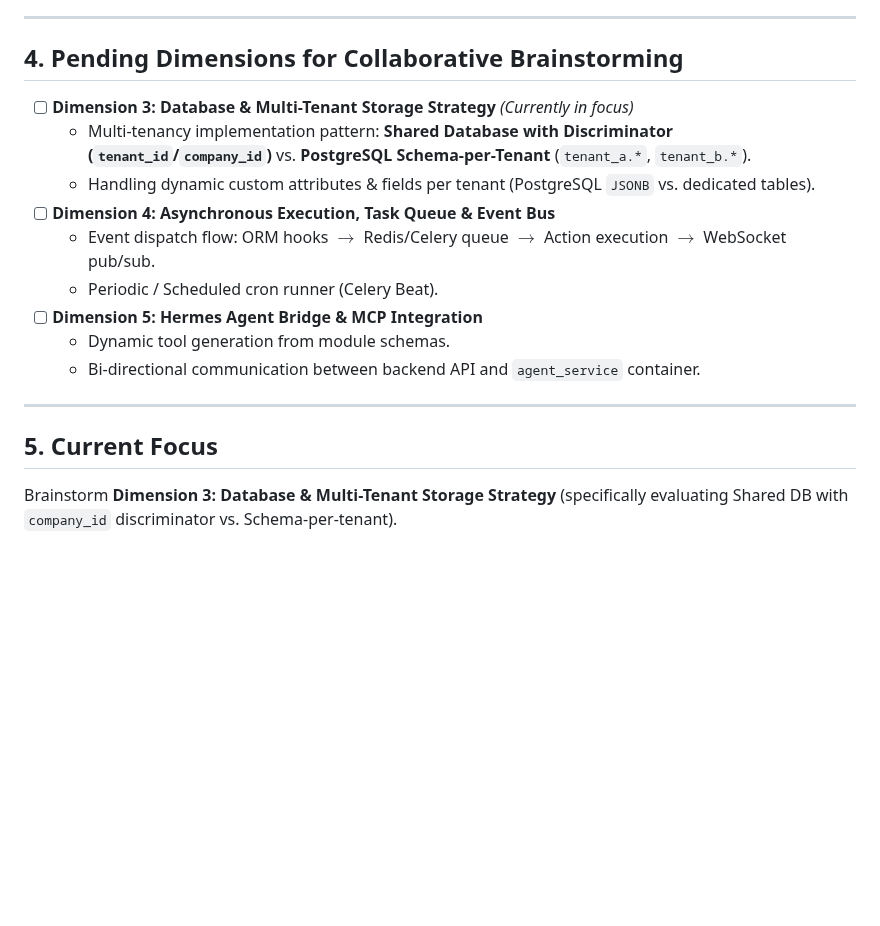
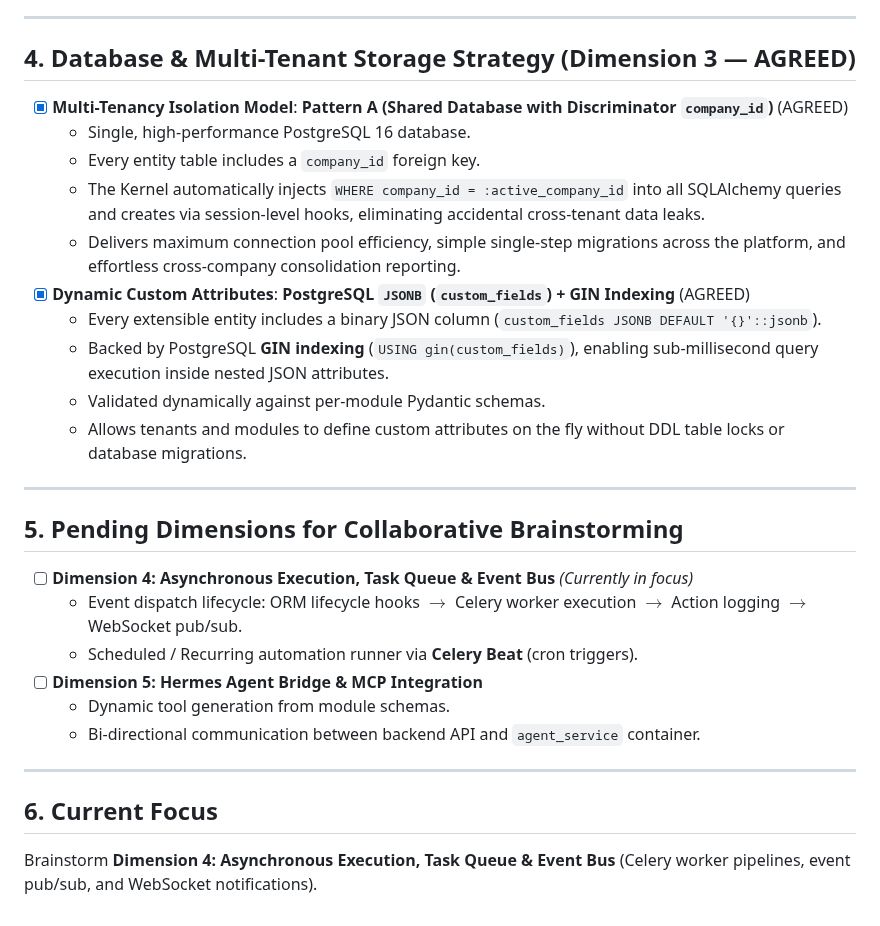
Before and after one commit to devalees/ai_system_template, a Markdown page: docs/plans/backend_architecture_plan.md, the part around the change. GitHub-like rendering; blank space fills up the shorter version.

Commit message:
docs(plan): complete Dimension 3 Database & Multi-Tenant Strategy agreement (Shared DB + JSONB)

```diff
--- a/docs/plans/backend_architecture_plan.md
+++ b/docs/plans/backend_architecture_plan.md
@@ -111,19 +111,31 @@ The architectural philosophy is anchored by 8 core principles:
 
 ---
 
-## 4. Pending Dimensions for Collaborative Brainstorming
+## 4. Database & Multi-Tenant Storage Strategy (Dimension 3 — AGREED)
 
-- [ ] **Dimension 3: Database & Multi-Tenant Storage Strategy** *(Currently in focus)*
-  - Multi-tenancy implementation pattern: **Shared Database with Discriminator (`tenant_id`/`company_id`)** vs. **PostgreSQL Schema-per-Tenant** (`tenant_a.*`, `tenant_b.*`).
-  - Handling dynamic custom attributes & fields per tenant (PostgreSQL `JSONB` vs. dedicated tables).
-- [ ] **Dimension 4: Asynchronous Execution, Task Queue & Event Bus**
-  - Event dispatch flow: ORM hooks $\rightarrow$ Redis/Celery queue $\rightarrow$ Action execution $\rightarrow$ WebSocket pub/sub.
-  - Periodic / Scheduled cron runner (Celery Beat).
+- [x] **Multi-Tenancy Isolation Model**: **Pattern A (Shared Database with Discriminator `company_id`)** (AGREED)
+  * Single, high-performance PostgreSQL 16 database.
+  * Every entity table includes a `company_id` foreign key.
+  * The Kernel automatically injects `WHERE company_id = :active_company_id` into all SQLAlchemy queries and creates via session-level hooks, eliminating accidental cross-tenant data leaks.
+  * Delivers maximum connection pool efficiency, simple single-step migrations across the platform, and effortless cross-company consolidation reporting.
+- [x] **Dynamic Custom Attributes**: **PostgreSQL `JSONB` (`custom_fields`) + GIN Indexing** (AGREED)
+  * Every extensible entity includes a binary JSON column (`custom_fields JSONB DEFAULT '{}'::jsonb`).
+  * Backed by PostgreSQL **GIN indexing** (`USING gin(custom_fields)`), enabling sub-millisecond query execution inside nested JSON attributes.
+  * Validated dynamically against per-module Pydantic schemas.
+  * Allows tenants and modules to define custom attributes on the fly without DDL table locks or database migrations.
+
+---
+
+## 5. Pending Dimensions for Collaborative Brainstorming
+
+- [ ] **Dimension 4: Asynchronous Execution, Task Queue & Event Bus** *(Currently in focus)*
+  - Event dispatch lifecycle: ORM lifecycle hooks $\rightarrow$ Celery worker execution $\rightarrow$ Action logging $\rightarrow$ WebSocket pub/sub.
+  - Scheduled / Recurring automation runner via **Celery Beat** (cron triggers).
 - [ ] **Dimension 5: Hermes Agent Bridge & MCP Integration**
   - Dynamic tool generation from module schemas.
   - Bi-directional communication between backend API and `agent_service` container.
 
 ---
 
-## 5. Current Focus
-Brainstorm **Dimension 3: Database & Multi-Tenant Storage Strategy** (specifically evaluating Shared DB with `company_id` discriminator vs. Schema-per-tenant).
+## 6. Current Focus
+Brainstorm **Dimension 4: Asynchronous Execution, Task Queue & Event Bus** (Celery worker pipelines, event pub/sub, and WebSocket notifications).
```
Also changed, not shown: docs/plans/active_plan.md (+2 -2 lines).
